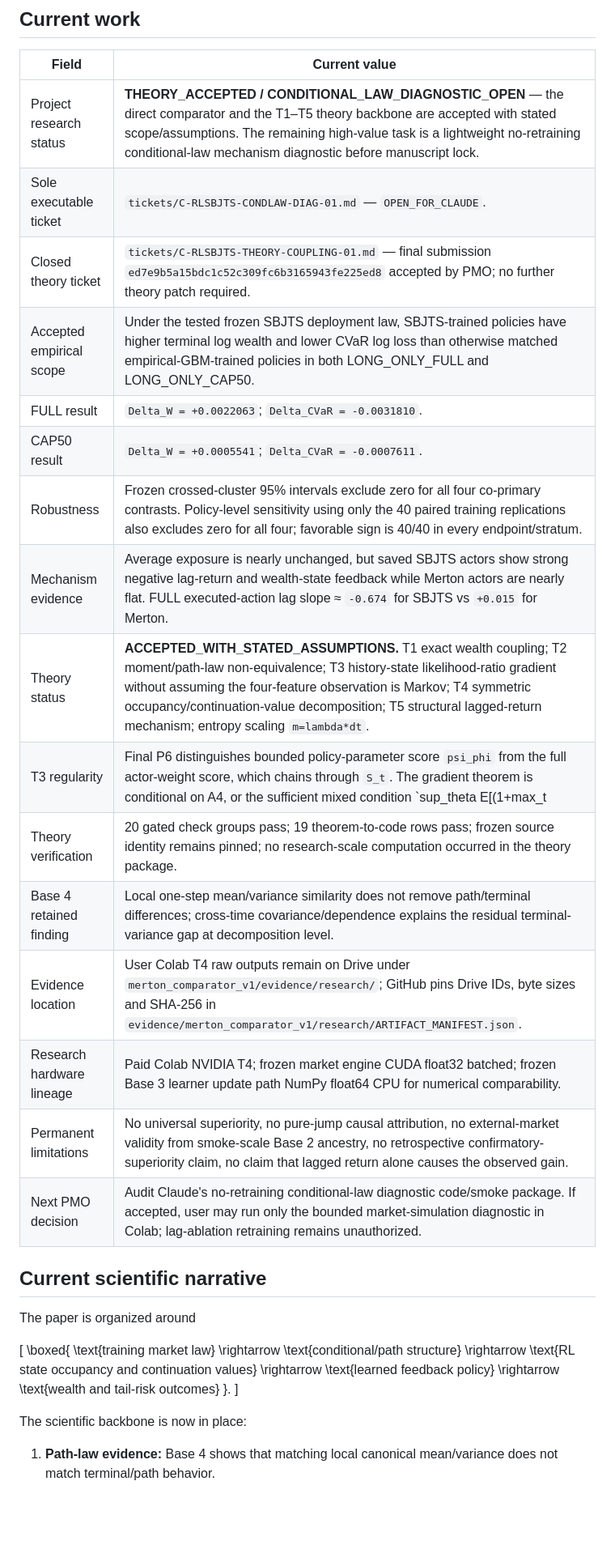
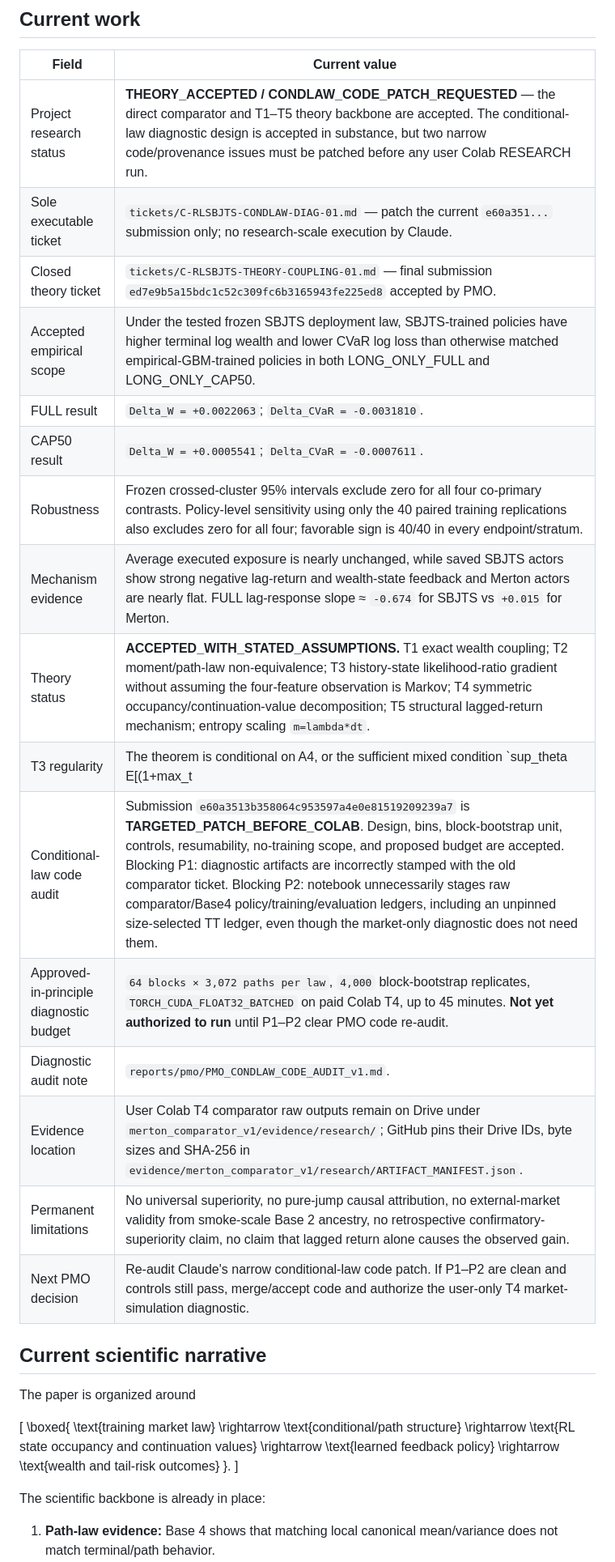
Before and after one commit to Khanh-VuQuoc/PHD-THESIS, a Markdown page: rl_sbjts/00_CURRENT_STATE.md, the part around one of its changes. Shown at 81% size. Drawn GitHub-style; blank space fills up the shorter version.

Commit message:
Update current state: conditional-law code patch requested before Colab

```diff
--- a/rl_sbjts/00_CURRENT_STATE.md
+++ b/rl_sbjts/00_CURRENT_STATE.md
@@ -6,22 +6,22 @@ Updated: 2026-09-22. Owner: GPT / PMO.
 
 | Field | Current value |
 |---|---|
-| Project research status | **THEORY_ACCEPTED / CONDITIONAL_LAW_DIAGNOSTIC_OPEN** — the direct comparator and the T1–T5 theory backbone are accepted with stated scope/assumptions. The remaining high-value task is a lightweight no-retraining conditional-law mechanism diagnostic before manuscript lock. |
-| Sole executable ticket | `tickets/C-RLSBJTS-CONDLAW-DIAG-01.md` — `OPEN_FOR_CLAUDE`. |
-| Closed theory ticket | `tickets/C-RLSBJTS-THEORY-COUPLING-01.md` — final submission `ed7e9b5a15bdc1c52c309fc6b3165943fe225ed8` accepted by PMO; no further theory patch required. |
+| Project research status | **THEORY_ACCEPTED / CONDLAW_CODE_PATCH_REQUESTED** — the direct comparator and T1–T5 theory backbone are accepted. The conditional-law diagnostic design is accepted in substance, but two narrow code/provenance issues must be patched before any user Colab RESEARCH run. |
+| Sole executable ticket | `tickets/C-RLSBJTS-CONDLAW-DIAG-01.md` — patch the current `e60a351...` submission only; no research-scale execution by Claude. |
+| Closed theory ticket | `tickets/C-RLSBJTS-THEORY-COUPLING-01.md` — final submission `ed7e9b5a15bdc1c52c309fc6b3165943fe225ed8` accepted by PMO. |
 | Accepted empirical scope | Under the tested frozen SBJTS deployment law, SBJTS-trained policies have higher terminal log wealth and lower CVaR log loss than otherwise matched empirical-GBM-trained policies in both LONG_ONLY_FULL and LONG_ONLY_CAP50. |
 | FULL result | `Delta_W = +0.0022063`; `Delta_CVaR = -0.0031810`. |
 | CAP50 result | `Delta_W = +0.0005541`; `Delta_CVaR = -0.0007611`. |
 | Robustness | Frozen crossed-cluster 95% intervals exclude zero for all four co-primary contrasts. Policy-level sensitivity using only the 40 paired training replications also excludes zero for all four; favorable sign is 40/40 in every endpoint/stratum. |
-| Mechanism evidence | Average exposure is nearly unchanged, but saved SBJTS actors show strong negative lag-return and wealth-state feedback while Merton actors are nearly flat. FULL executed-action lag slope ≈ `-0.674` for SBJTS vs `+0.015` for Merton. |
+| Mechanism evidence | Average executed exposure is nearly unchanged, while saved SBJTS actors show strong negative lag-return and wealth-state feedback and Merton actors are nearly flat. FULL lag-response slope ≈ `-0.674` for SBJTS vs `+0.015` for Merton. |
 | Theory status | **ACCEPTED_WITH_STATED_ASSUMPTIONS.** T1 exact wealth coupling; T2 moment/path-law non-equivalence; T3 history-state likelihood-ratio gradient without assuming the four-feature observation is Markov; T4 symmetric occupancy/continuation-value decomposition; T5 structural lagged-return mechanism; entropy scaling `m=lambda*dt`. |
-| T3 regularity | Final P6 distinguishes bounded policy-parameter score `psi_phi` from the full actor-weight score, which chains through `S_t`. The gradient theorem is conditional on A4, or the sufficient mixed condition `sup_theta E[(1+max_t||S_t||)(1+|R_soft|)] < infinity`; this is assumed, not claimed verified for the frozen SBJTS law. |
-| Theory verification | 20 gated check groups pass; 19 theorem-to-code rows pass; frozen source identity remains pinned; no research-scale computation occurred in the theory package. |
-| Base 4 retained finding | Local one-step mean/variance similarity does not remove path/terminal differences; cross-time covariance/dependence explains the residual terminal-variance gap at decomposition level. |
-| Evidence location | User Colab T4 raw outputs remain on Drive under `merton_comparator_v1/evidence/research/`; GitHub pins Drive IDs, byte sizes and SHA-256 in `evidence/merton_comparator_v1/research/ARTIFACT_MANIFEST.json`. |
-| Research hardware lineage | Paid Colab NVIDIA T4; frozen market engine CUDA float32 batched; frozen Base 3 learner update path NumPy float64 CPU for numerical comparability. |
+| T3 regularity | The theorem is conditional on A4, or the sufficient mixed condition `sup_theta E[(1+max_t||S_t||)(1+|R_soft|)] < infinity`; this is assumed, not claimed verified for the frozen SBJTS law. |
+| Conditional-law code audit | Submission `e60a3513b358064c953597a4e0e81519209239a7` is **TARGETED_PATCH_BEFORE_COLAB**. Design, bins, block-bootstrap unit, controls, resumability, no-training scope, and proposed budget are accepted. Blocking P1: diagnostic artifacts are incorrectly stamped with the old comparator ticket. Blocking P2: notebook unnecessarily stages raw comparator/Base4 policy/training/evaluation ledgers, including an unpinned size-selected TT ledger, even though the market-only diagnostic does not need them. |
+| Approved-in-principle diagnostic budget | `64 blocks × 3,072 paths per law`, `4,000` block-bootstrap replicates, `TORCH_CUDA_FLOAT32_BATCHED` on paid Colab T4, up to 45 minutes. **Not yet authorized to run** until P1–P2 clear PMO code re-audit. |
+| Diagnostic audit note | `reports/pmo/PMO_CONDLAW_CODE_AUDIT_v1.md`. |
+| Evidence location | User Colab T4 comparator raw outputs remain on Drive under `merton_comparator_v1/evidence/research/`; GitHub pins their Drive IDs, byte sizes and SHA-256 in `evidence/merton_comparator_v1/research/ARTIFACT_MANIFEST.json`. |
 | Permanent limitations | No universal superiority, no pure-jump causal attribution, no external-market validity from smoke-scale Base 2 ancestry, no retrospective confirmatory-superiority claim, no claim that lagged return alone causes the observed gain. |
-| Next PMO decision | Audit Claude's no-retraining conditional-law diagnostic code/smoke package. If accepted, user may run only the bounded market-simulation diagnostic in Colab; lag-ablation retraining remains unauthorized. |
+| Next PMO decision | Re-audit Claude's narrow conditional-law code patch. If P1–P2 are clean and controls still pass, merge/accept code and authorize the user-only T4 market-simulation diagnostic. |
 
 ## Current scientific narrative
 
@@ -41,7 +41,7 @@ The paper is organized around
 }.
 \]
 
-The scientific backbone is now in place:
+The scientific backbone is already in place:
 
 1. **Path-law evidence:** Base 4 shows that matching local canonical mean/variance does not match terminal/path behavior.
 2. **Direct performance evidence:** RL–SBJTS outperforms matched RL–Merton/GBM on the frozen SBJTS deployment law in wealth and CVaR loss under both frozen constraints.
```
Also changed, not shown: other parts of rl_sbjts/00_CURRENT_STATE.md (+21 -10 lines).
